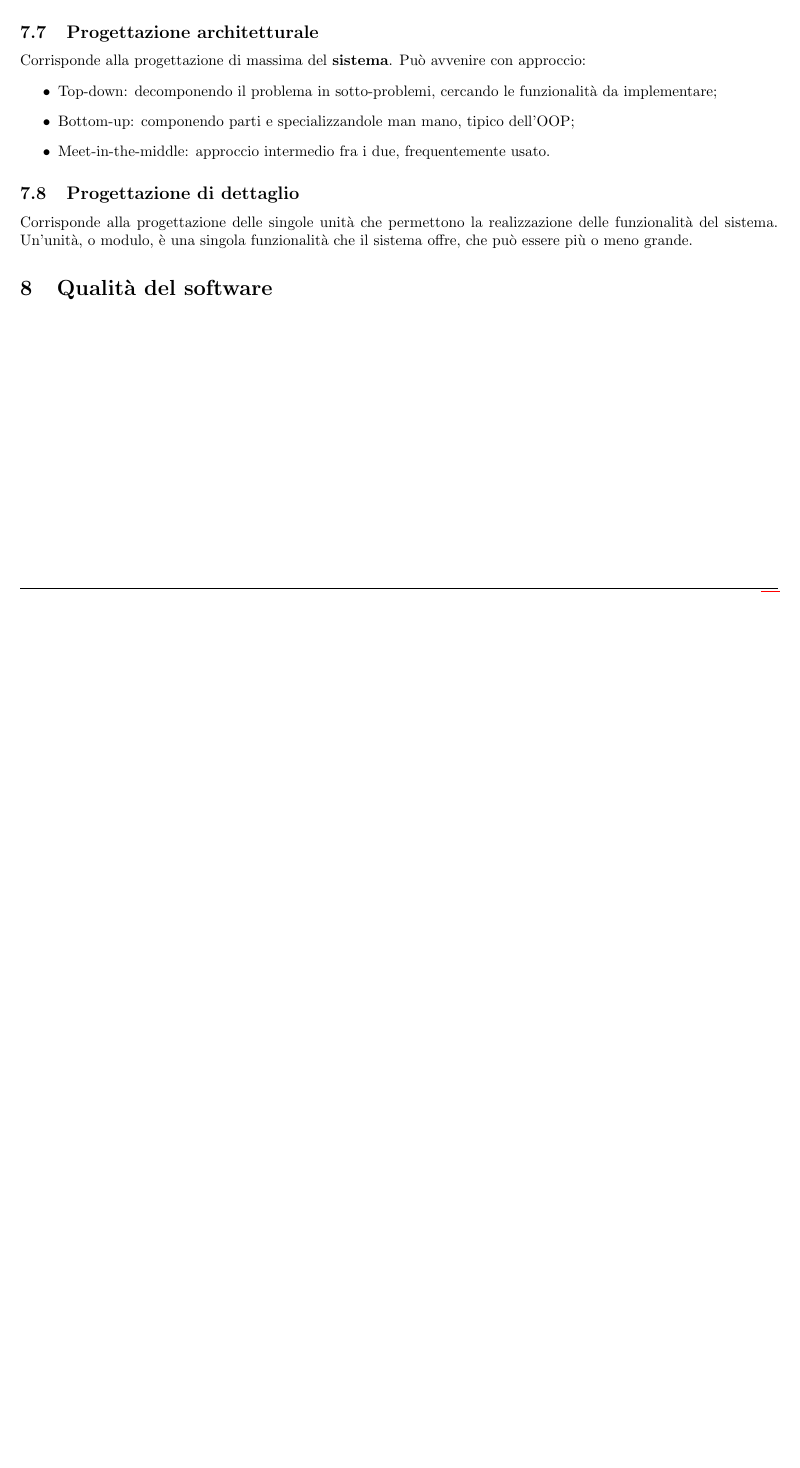
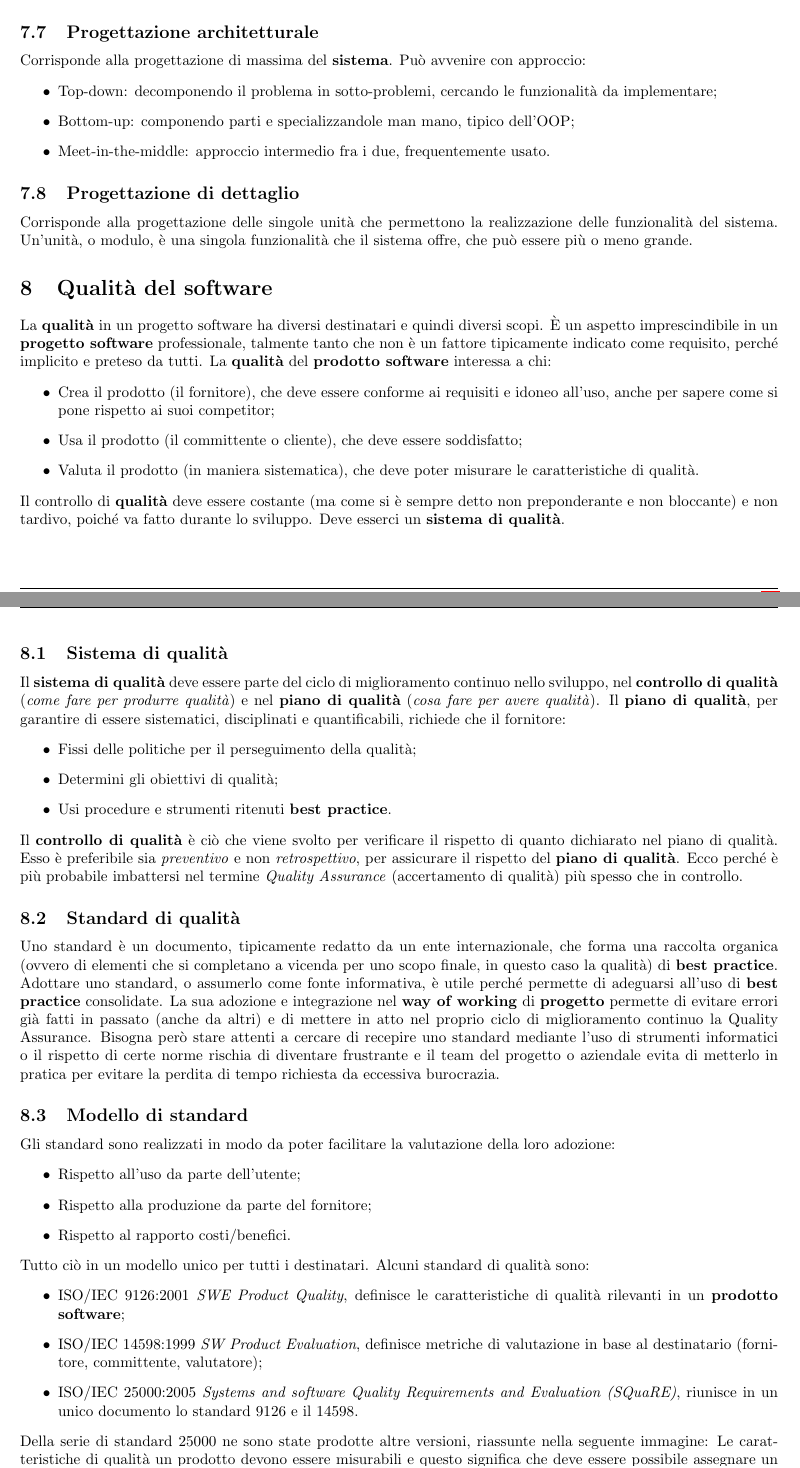
Before and after one commit to TommasoAzz/appunti-ingegneria-software, a LaTeX paper (main.tex, which reads capitoli/qualita_software.tex): part of page 20 of 20 before the commit and two parts of pages 20 and 21 of 22 after it, the two joined at a grey line, cut so that both start at the same text, the shorter picture padded with empty space. Compiled offline with pdfLaTeX.

Commit message:
Aggiunta qualità del software

```diff
--- a/capitoli/qualita_software.tex
+++ b/capitoli/qualita_software.tex
@@ -2,4 +2,38 @@
 \begin{document}
 
 \section{Qualità del software}
-
+La \g{qualità} in un progetto software ha diversi destinatari e quindi diversi scopi. È un aspetto imprescindibile in un \g{progetto software} professionale, talmente tanto che non è un fattore tipicamente indicato come requisito, perché implicito e preteso da tutti. La \g{qualità} del \g{prodotto software} interessa a chi:
+\begin{itemize}
+    \item Crea il prodotto (il fornitore), che deve essere conforme ai requisiti e idoneo all'uso, anche per sapere come si pone rispetto ai suoi competitor;
+    \item Usa il prodotto (il committente o cliente), che deve essere soddisfatto;
+    \item Valuta il prodotto (in maniera sistematica), che deve poter misurare le caratteristiche di qualità.
+\end{itemize}
+Il controllo di \g{qualità} deve essere costante (ma come si è sempre detto non preponderante e non bloccante) e non tardivo, poiché va fatto durante lo sviluppo. Deve esserci un \g{sistema di qualità}.
+\subsection{Sistema di qualità}
+Il \g{sistema di qualità} deve essere parte del ciclo di miglioramento continuo nello sviluppo, nel \g{controllo di qualità} (\textit{come fare per produrre qualità}) e nel \g{piano di qualità} (\textit{cosa fare per avere qualità}).
+Il \g{piano di qualità}, per garantire di essere sistematici, disciplinati e quantificabili, richiede che il fornitore:
+\begin{itemize}
+    \item Fissi delle politiche per il perseguimento della qualità;
+    \item Determini gli obiettivi di qualità;
+    \item Usi procedure e strumenti ritenuti \g{best practice}.
+\end{itemize}
+Il \g{controllo di qualità} è ciò che viene svolto per verificare il rispetto di quanto dichiarato nel piano di qualità. Esso è preferibile sia \textit{preventivo} e non \textit{retrospettivo}, per assicurare il rispetto del \g{piano di qualità}. Ecco perché è più probabile imbattersi nel termine \textit{Quality Assurance} (accertamento di qualità) più spesso che in controllo.
+\subsection{Standard di qualità}
+Uno standard è un documento, tipicamente redatto da un ente internazionale, che forma una raccolta organica (ovvero di elementi che si completano a vicenda per uno scopo finale, in questo caso la qualità) di \g{best practice}.
+Adottare uno standard, o assumerlo come fonte informativa, è utile perché permette di adeguarsi all'uso di \g{best practice} consolidate. La sua adozione e integrazione nel \g{way of working} di \g{progetto} permette di evitare errori già fatti in passato (anche da altri) e di mettere in atto nel proprio ciclo di miglioramento continuo la Quality Assurance.
+Bisogna però stare attenti a cercare di recepire uno standard mediante l'uso di strumenti informatici o il rispetto di certe norme rischia di diventare frustrante e il team del progetto o aziendale evita di metterlo in pratica per evitare la perdita di tempo richiesta da eccessiva burocrazia.
+\subsection{Modello di standard}
+Gli standard sono realizzati in modo da poter facilitare la valutazione della loro adozione:
+\begin{itemize}
+    \item Rispetto all'uso da parte dell'utente;
+    \item Rispetto alla produzione da parte del fornitore;
+    \item Rispetto al rapporto costi/benefici.
+\end{itemize}
+Tutto ciò in un modello unico per tutti i destinatari.
+Alcuni standard di qualità sono:
+\begin{itemize}
+    \item ISO/IEC 9126:2001 \textit{SWE Product Quality}, definisce le caratteristiche di qualità rilevanti in un \g{prodotto software};
+    \item ISO/IEC 14598:1999 \textit{SW Product Evaluation}, definisce metriche di valutazione in base al destinatario (fornitore, committente, valutatore);
+    \item ISO/IEC 25000:2005 \textit{Systems and software Quality Requirements and Evaluation (SQuaRE)}, riunisce in un unico documento lo standard 9126 e il 14598.
+\end{itemize}
+Della serie di standard 25000 ne sono state prodotte altre versioni, riassunte nella seguente immagine:
@@ -6 +44,4 @@
+\end{figure}
+Le caratteristiche di qualità un prodotto devono essere misurabili e questo significa che deve essere possibile assegnare un valore numerico o preso da una scala di valori (un valore oggettivo, non soggettivo) a ciascuna delle caratteristiche definite per il prodotto.
+Alcuni esempi di metriche di qualità per un \g{prodotto software} sono: Source Line Of Code (SLOC), relativamente al codice sorgente; person/days, per valutare il lavoro da impiegare, l'indice di Gunning Fog, per il testo.
 \end{document}
```
Also changed, not shown: immagini/iso25000.jpg (added), capitoli/qualita_software.tex (4 more changed lines).
